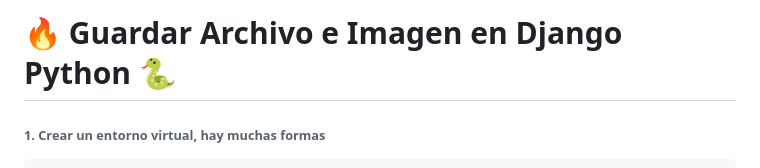
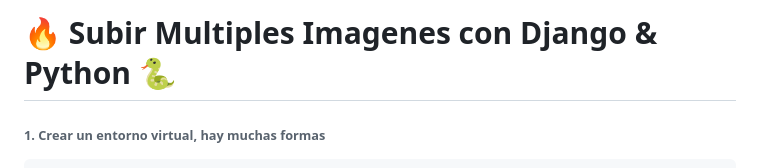
Before and after one commit to urian121/subir-multiples-imagenes-con-Django, a Markdown page: README.md, the part around the change. Drawn GitHub-style.

Commit message:
ajustando titulo

```diff
--- a/README.md
+++ b/README.md
@@ -1,4 +1,4 @@
-# 🔥 Guardar Archivo e Imagen en Django Python 🐍
+# 🔥 Subir Multiples Imagenes con Django & Python 🐍
 
 ###### 1. Crear un entorno virtual, hay muchas formas
 
```
